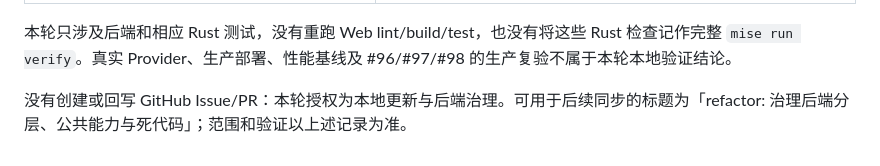
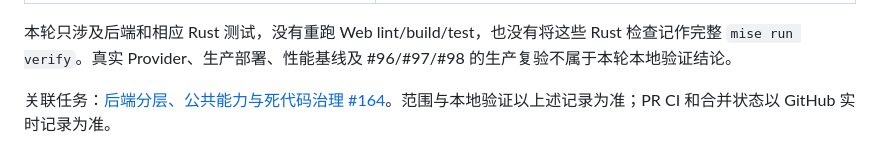
Before and after one commit to jianyun8023/my-ai-gateway, a Markdown page: docs/backend-architecture.md, the part around the change. GitHub-like rendering.

Commit message:
docs: link backend governance tracking issue

```diff
--- a/docs/backend-architecture.md
+++ b/docs/backend-architecture.md
@@ -82,4 +82,4 @@ Cargo 将 `dead_code` 设为 `deny`。新增代码不能通过宽泛的 `allow(d
 
 本轮只涉及后端和相应 Rust 测试，没有重跑 Web lint/build/test，也没有将这些 Rust 检查记作完整 `mise run verify`。真实 Provider、生产部署、性能基线及 #96/#97/#98 的生产复验不属于本轮本地验证结论。
 
-没有创建或回写 GitHub Issue/PR：本轮授权为本地更新与后端治理。可用于后续同步的标题为「refactor: 治理后端分层、公共能力与死代码」；范围和验证以上述记录为准。
+关联任务：[后端分层、公共能力与死代码治理 #164](https://github.com/jianyun8023/my-ai-gateway/issues/164)。范围与本地验证以上述记录为准；PR CI 和合并状态以 GitHub 实时记录为准。
```
